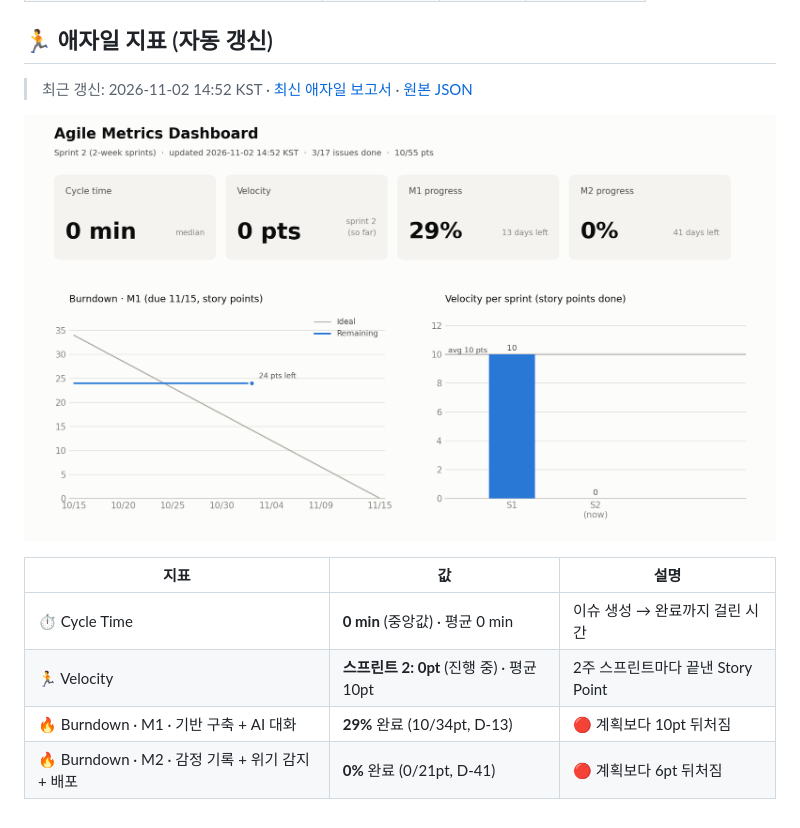
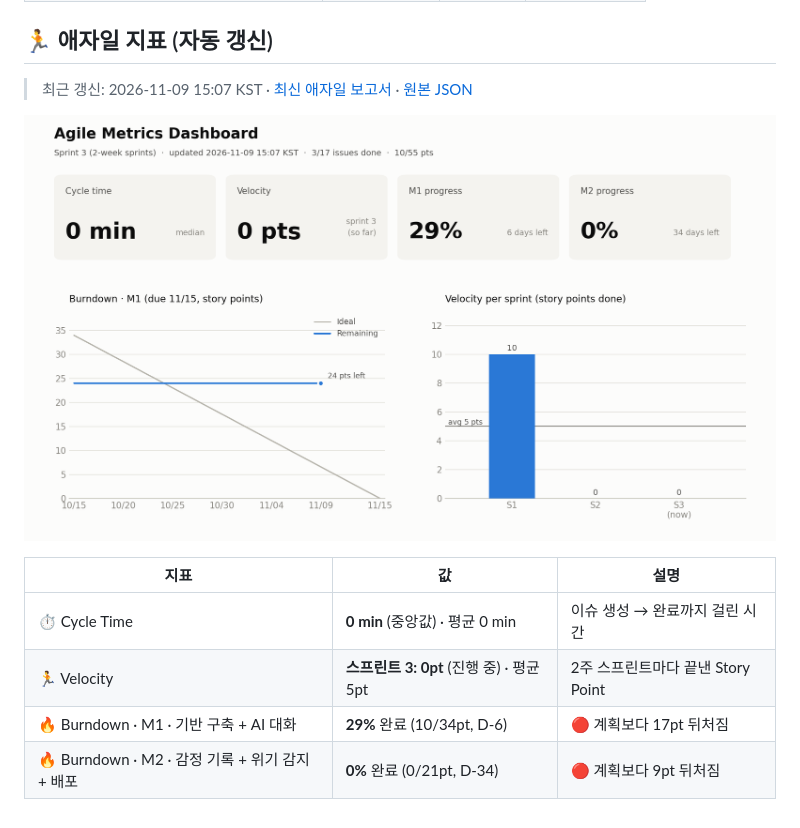
Before and after one commit to hwsseo/ossproject, a Markdown page: README.md, the part around the change. Drawn GitHub-style; pictures changed too: metrics/agile-dashboard.png.

Commit message:
chore(agile): update metrics [skip ci]

```diff
--- a/README.md
+++ b/README.md
@@ -18,14 +18,14 @@
 <!-- AGILE:START -->
 ## 🏃 애자일 지표 (자동 갱신)
 
-> 최근 갱신: 2026-11-02 14:52 KST · [최신 애자일 보고서](reports/agile-2026-W45.md) · [원본 JSON](metrics/agile-latest.json)
+> 최근 갱신: 2026-11-09 15:07 KST · [최신 애자일 보고서](reports/agile-2026-W46.md) · [원본 JSON](metrics/agile-latest.json)
 
-![Agile dashboard](metrics/agile-dashboard.png?v=1793598738)
+![Agile dashboard](metrics/agile-dashboard.png?v=1794204441)
 
 | 지표 | 값 | 설명 |
 |---|---|---|
 | ⏱️ Cycle Time | **0 min** (중앙값) · 평균 0 min | 이슈 생성 → 완료까지 걸린 시간 |
-| 🏃 Velocity | **스프린트 2: 0pt** (진행 중) · 평균 10pt | 2주 스프린트마다 끝낸 Story Point |
-| 🔥 Burndown · M1 · 기반 구축 + AI 대화 | **29%** 완료 (10/34pt, D-13) | 🔴 계획보다 10pt 뒤처짐 |
-| 🔥 Burndown · M2 · 감정 기록 + 위기 감지 + 배포 | **0%** 완료 (0/21pt, D-41) | 🔴 계획보다 6pt 뒤처짐 |
+| 🏃 Velocity | **스프린트 3: 0pt** (진행 중) · 평균 5pt | 2주 스프린트마다 끝낸 Story Point |
+| 🔥 Burndown · M1 · 기반 구축 + AI 대화 | **29%** 완료 (10/34pt, D-6) | 🔴 계획보다 17pt 뒤처짐 |
+| 🔥 Burndown · M2 · 감정 기록 + 위기 감지 + 배포 | **0%** 완료 (0/21pt, D-34) | 🔴 계획보다 9pt 뒤처짐 |
 <!-- AGILE:END -->
```
Also changed, not shown: reports/agile-2026-W46.md (added, +38 -0 lines), 1 other file.
